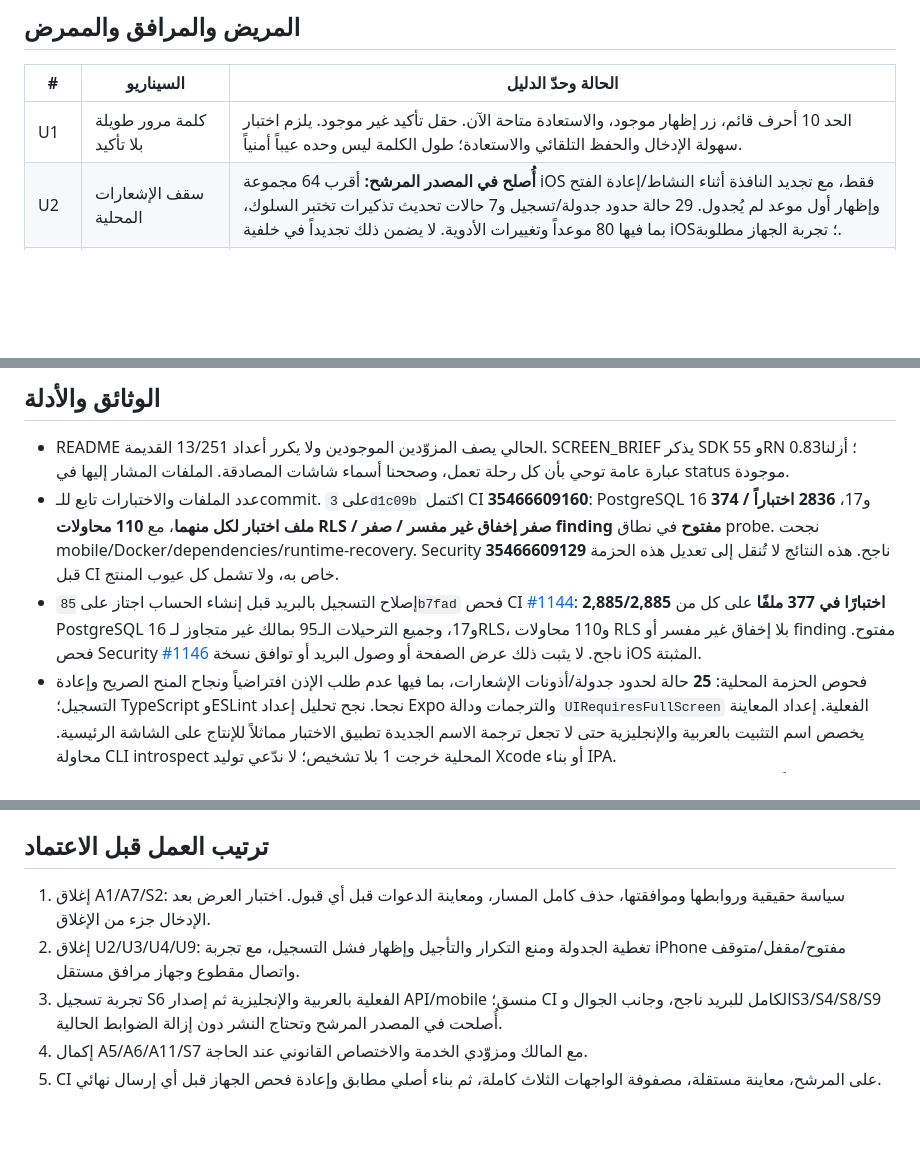
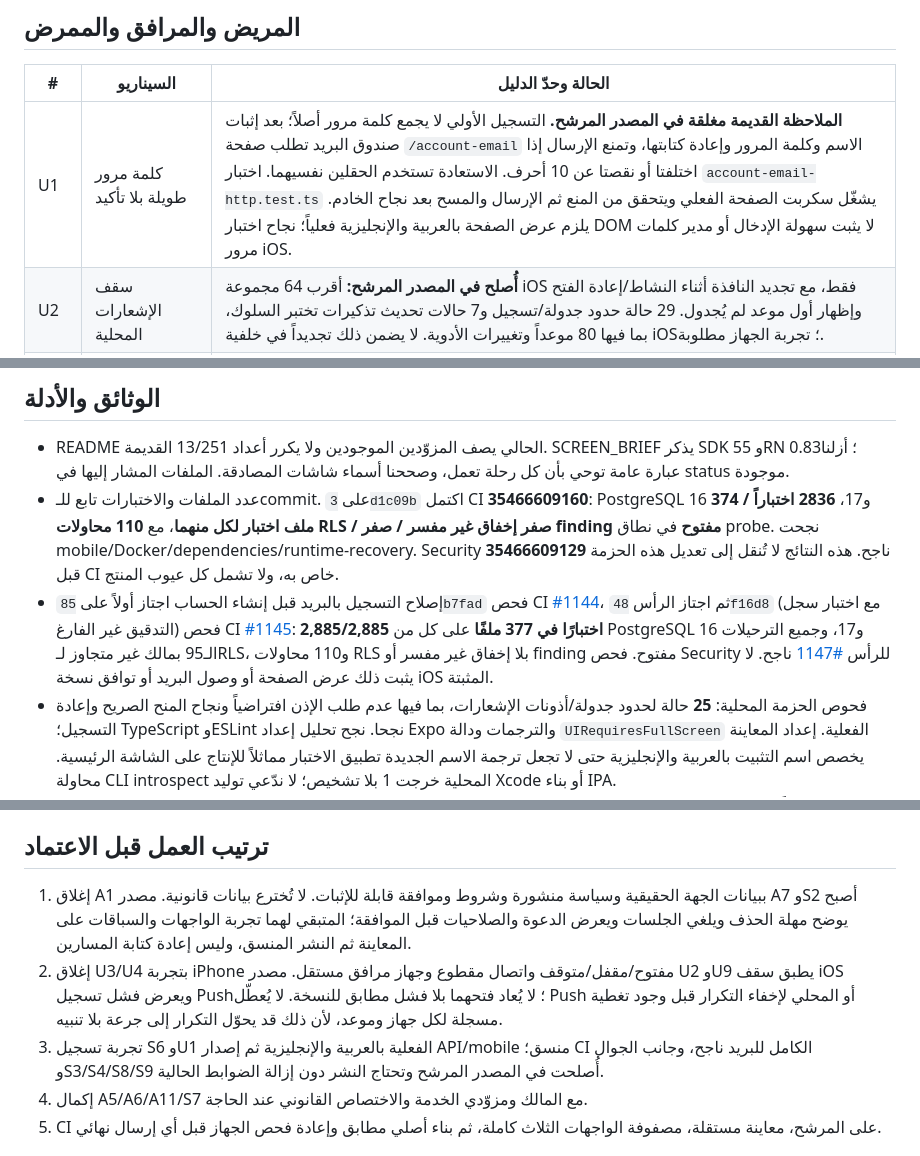
Before and after one commit to NAIFMUSFER/dawaee, a Markdown page: docs/audit/2026-09-19-legacy-audit-reconciliation.md, 3 parts joined by grey strips. Drawn GitHub-style; blank space fills up the shorter version.

Commit message:
docs(audit): reconcile completed registration safeguards

```diff
--- a/docs/audit/2026-09-19-legacy-audit-reconciliation.md
+++ b/docs/audit/2026-09-19-legacy-audit-reconciliation.md
@@ -44,7 +44,7 @@
 
 | # | السيناريو | الحالة وحدّ الدليل |
 |---|---|---|
-| U1 | كلمة مرور طويلة بلا تأكيد | الحد 10 أحرف قائم، زر إظهار موجود، والاستعادة متاحة الآن. حقل تأكيد غير موجود. يلزم اختبار سهولة الإدخال والحفظ التلقائي والاستعادة؛ طول الكلمة ليس وحده عيباً أمنياً. |
+| U1 | كلمة مرور طويلة بلا تأكيد | **الملاحظة القديمة مغلقة في المصدر المرشح.** التسجيل الأولي لا يجمع كلمة مرور أصلاً؛ بعد إثبات صندوق البريد تطلب صفحة `/account-email` الاسم وكلمة المرور وإعادة كتابتها، وتمنع الإرسال إذا اختلفتا أو نقصتا عن 10 أحرف. الاستعادة تستخدم الحقلين نفسيهما. اختبار `account-email-http.test.ts` يشغّل سكربت الصفحة الفعلي ويتحقق من المنع ثم الإرسال والمسح بعد نجاح الخادم. يلزم عرض الصفحة بالعربية والإنجليزية فعلياً؛ نجاح اختبار DOM لا يثبت سهولة الإدخال أو مدير كلمات مرور iOS. |
 | U2 | سقف الإشعارات المحلية | **أُصلح في المصدر المرشح:** أقرب 64 مجموعة iOS فقط، مع تجديد النافذة أثناء النشاط/إعادة الفتح وإظهار أول موعد لم يُجدول. 29 حالة حدود جدولة/تسجيل و7 حالات تحديث تذكيرات تختبر السلوك، بما فيها 80 موعداً وتغييرات الأدوية. لا يضمن ذلك تجديداً في خلفية iOS؛ تجربة الجهاز مطلوبة. |
 | U3 | تكرار المحلي وpush | **مفتوح:** التصميم يستخدم النقلين معاً؛ لا يوجد دليل جهاز يثبت منع التكرار. لا تعطيل أحدهما على جميع الأجهزة قبل حفظ التغطية عند انقطاع الاتصال. |
 | U4 | تأجيل شاشة القفل | **جزئي:** إجراء التأجيل موجود، والطابور يحفظه offline، والمجدول يستخدم `snoozedUntil`. لكن الاستجابة من شاشة القفل أثناء توقف/تعليق التطبيق وإعادة الجدولة المحلية لم تُثبت على جهاز. لا نعدّ اختبار الدالة إثباتاً لها. |
@@ -65,12 +65,14 @@
   مع **110 محاولات RLS / صفر إخفاق غير مفسر / صفر finding مفتوح** في نطاق probe.
   نجحت mobile/Docker/dependencies/runtime-recovery. Security **35466609129** ناجح.
   هذه النتائج لا تُنقل إلى تعديل هذه الحزمة قبل CI خاص به، ولا تشمل كل عيوب المنتج.
-- إصلاح التسجيل بالبريد قبل إنشاء الحساب اجتاز على `85b7fad` فحص CI
-  [#1144](https://github.com/NAIFMUSFER/dawaee/actions/runs/35491089756):
+- إصلاح التسجيل بالبريد قبل إنشاء الحساب اجتاز أولاً على `85b7fad` فحص CI
+  [#1144](https://github.com/NAIFMUSFER/dawaee/actions/runs/35491089756)، ثم اجتاز
+  الرأس `48f16d8` (مع اختبار سجل التدقيق غير الفارغ) فحص CI
+  [#1145](https://github.com/NAIFMUSFER/dawaee/actions/runs/35491802347):
   **2,885/2,885 اختبارًا في 377 ملفًا** على كل من PostgreSQL 16 و17، وجميع
   الترحيلات الـ95 بمالك غير متجاوز لـRLS، و110 محاولات RLS بلا إخفاق غير مفسر
-  أو finding مفتوح. فحص Security
-  [#1146](https://github.com/NAIFMUSFER/dawaee/actions/runs/35491089743) ناجح.
+  أو finding مفتوح. فحص Security للرأس
+  [#1147](https://github.com/NAIFMUSFER/dawaee/actions/runs/35491802314) ناجح.
   لا يثبت ذلك عرض الصفحة أو وصول البريد أو توافق نسخة iOS المثبتة.
 - فحوص الحزمة المحلية: **25** حالة لحدود جدولة/أذونات الإشعارات، بما فيها عدم طلب
   الإذن افتراضياً ونجاح المنح الصريح وإعادة التسجيل؛ TypeScript وESLint نجحا.
@@ -94,11 +96,15 @@
 
 ## ترتيب العمل قبل الاعتماد
 
-1. إغلاق A1/A7/S2: سياسة حقيقية وروابطها وموافقتها، حذف كامل المسار، ومعاينة
-   الدعوات قبل أي قبول. اختبار العرض بعد الإدخال جزء من الإغلاق.
-2. إغلاق U2/U3/U4/U9: تغطية الجدولة ومنع التكرار والتأجيل وإظهار فشل التسجيل،
-   مع تجربة iPhone مفتوح/مقفل/متوقف واتصال مقطوع وجهاز مرافق مستقل.
-3. تجربة تسجيل S6 الفعلية بالعربية والإنجليزية ثم إصدار API/mobile منسق؛
+1. إغلاق A1 ببيانات الجهة الحقيقية وسياسة منشورة وشروط وموافقة قابلة للإثبات.
+   لا تُخترع بيانات قانونية. مصدر A7 وS2 أصبح يوضح مهلة الحذف ويلغي الجلسات
+   ويعرض الدعوة والصلاحيات قبل الموافقة؛ المتبقي لهما تجربة الواجهات والسباقات
+   على المعاينة ثم النشر المنسق، وليس إعادة كتابة المسارين.
+2. إغلاق U3/U4 بتجربة iPhone مفتوح/مقفل/متوقف واتصال مقطوع وجهاز مرافق مستقل.
+   مصدر U2 وU9 يطبق سقف iOS ويعرض فشل تسجيل Push؛ لا يُعاد فتحهما بلا فشل
+   مطابق للنسخة. لا يُعطّل Push أو المحلي لإخفاء التكرار قبل وجود تغطية
+   مسجلة لكل جهاز وموعد، لأن ذلك قد يحوّل التكرار إلى جرعة بلا تنبيه.
+3. تجربة تسجيل S6 وU1 الفعلية بالعربية والإنجليزية ثم إصدار API/mobile منسق؛
    CI الكامل للبريد ناجح، وجانب الجوال وS3/S4/S8/S9 أُصلحت في المصدر المرشح
    وتحتاج النشر دون إزالة الضوابط الحالية.
 4. إكمال A5/A6/A11/S7 مع المالك ومزوّدي الخدمة والاختصاص القانوني عند الحاجة.
```
